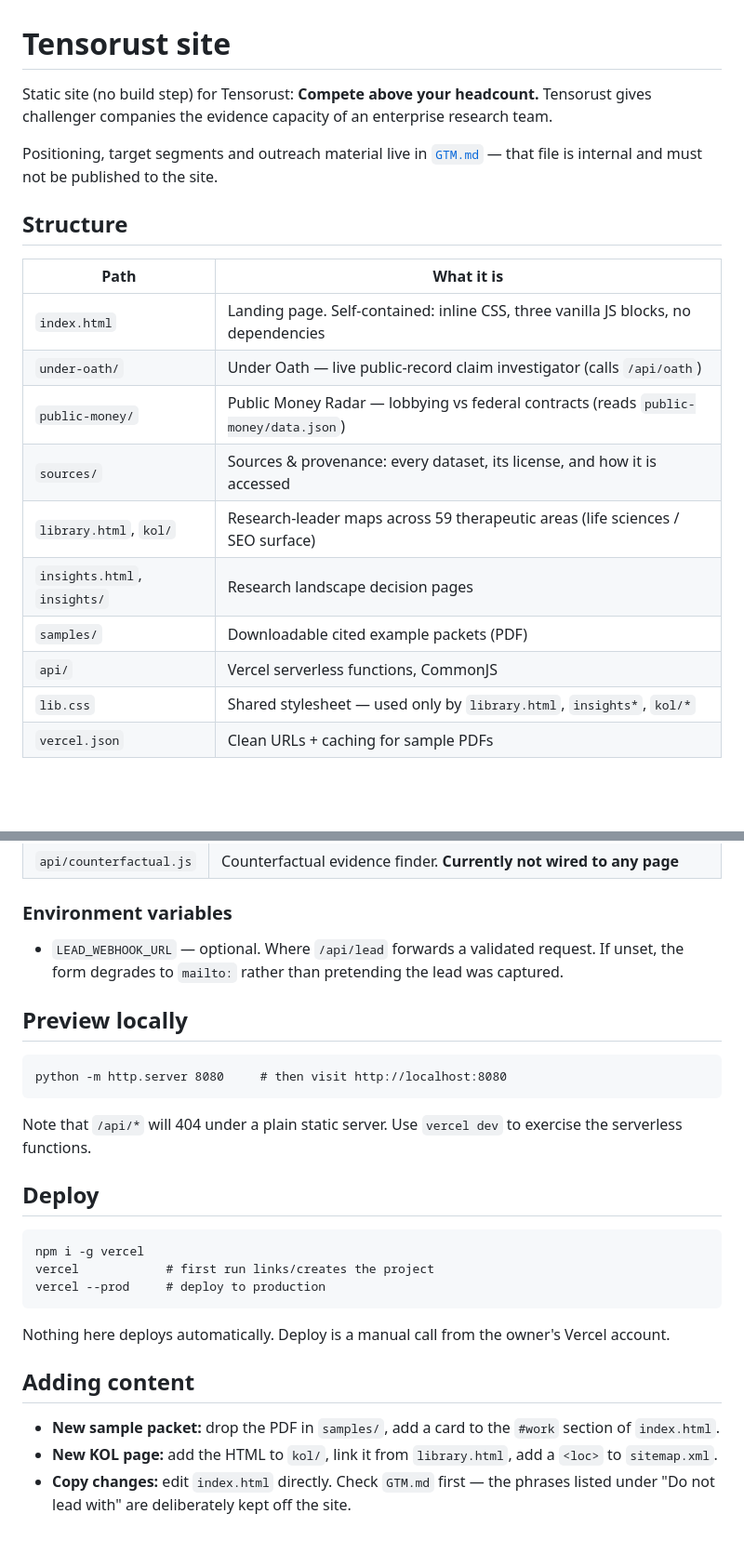
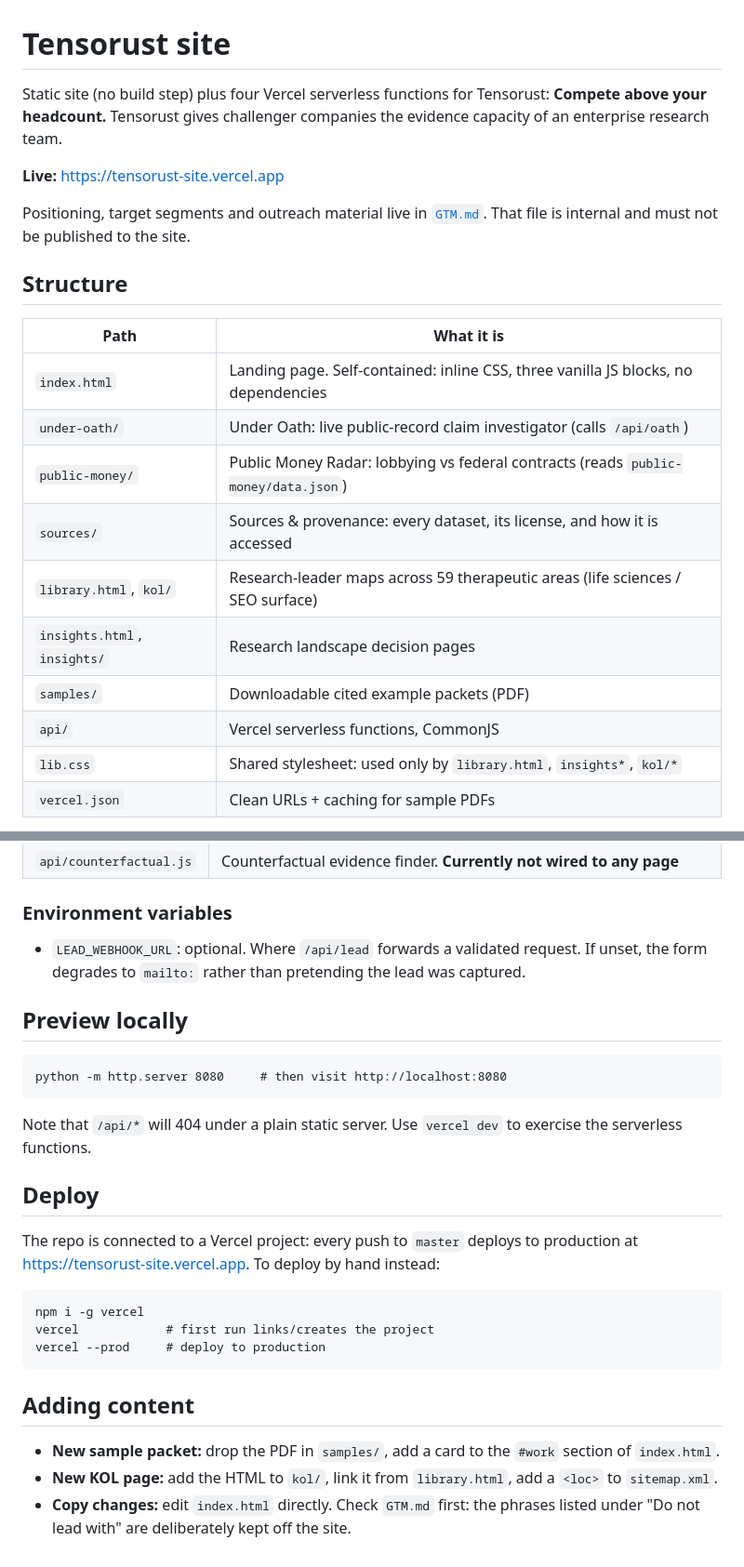
Before and after one commit to Mattbusel/tensorust-site, a Markdown page: README.md, 2 parts joined by grey strips. Shown at 93% size. Rendered like a GitHub page; blank space fills up the shorter version.

Commit message:
README: add live URL, correct deploy section, remove em dashes [skip ci]

````diff
--- a/README.md
+++ b/README.md
@@ -1,9 +1,12 @@
 # Tensorust site
 
-Static site (no build step) for Tensorust: **Compete above your headcount.** Tensorust
-gives challenger companies the evidence capacity of an enterprise research team.
+Static site (no build step) plus four Vercel serverless functions for Tensorust:
+**Compete above your headcount.** Tensorust gives challenger companies the evidence
+capacity of an enterprise research team.
 
-Positioning, target segments and outreach material live in [`GTM.md`](GTM.md) — that file
+**Live:** https://tensorust-site.vercel.app
+
+Positioning, target segments and outreach material live in [`GTM.md`](GTM.md). That file
 is internal and must not be published to the site.
 
 ## Structure
@@ -11,14 +14,14 @@ is internal and must not be published to the site.
 | Path | What it is |
 |---|---|
 | `index.html` | Landing page. Self-contained: inline CSS, three vanilla JS blocks, no dependencies |
-| `under-oath/` | Under Oath — live public-record claim investigator (calls `/api/oath`) |
-| `public-money/` | Public Money Radar — lobbying vs federal contracts (reads `public-money/data.json`) |
+| `under-oath/` | Under Oath: live public-record claim investigator (calls `/api/oath`) |
+| `public-money/` | Public Money Radar: lobbying vs federal contracts (reads `public-money/data.json`) |
 | `sources/` | Sources & provenance: every dataset, its license, and how it is accessed |
 | `library.html`, `kol/` | Research-leader maps across 59 therapeutic areas (life sciences / SEO surface) |
 | `insights.html`, `insights/` | Research landscape decision pages |
 | `samples/` | Downloadable cited example packets (PDF) |
 | `api/` | Vercel serverless functions, CommonJS |
-| `lib.css` | Shared stylesheet — used only by `library.html`, `insights*`, `kol/*` |
+| `lib.css` | Shared stylesheet: used only by `library.html`, `insights*`, `kol/*` |
 | `vercel.json` | Clean URLs + caching for sample PDFs |
 
 `index.html`, `under-oath/`, `public-money/` and `sources/` each carry their own inline
@@ -45,7 +48,7 @@ Other pages deep-link to `/#build`, `/#pricing`, `/#contact`, `/#sample` and
 
 ### Environment variables
 
-- `LEAD_WEBHOOK_URL` — optional. Where `/api/lead` forwards a validated request. If unset,
+- `LEAD_WEBHOOK_URL`: optional. Where `/api/lead` forwards a validated request. If unset,
   the form degrades to `mailto:` rather than pretending the lead was captured.
 
 ## Preview locally
@@ -59,13 +62,14 @@ serverless functions.
 
 ## Deploy
 
+The repo is connected to a Vercel project: every push to `master` deploys to production
+at https://tensorust-site.vercel.app. To deploy by hand instead:
+
 ```
 npm i -g vercel
 vercel            # first run links/creates the project
 vercel --prod     # deploy to production
 ```
-
-Nothing here deploys automatically. Deploy is a manual call from the owner's Vercel account.
 
 ## Adding content
 
@@ -73,5 +77,5 @@ Nothing here deploys automatically. Deploy is a manual call from the owner's Ver
   `index.html`.
 - **New KOL page:** add the HTML to `kol/`, link it from `library.html`, add a `<loc>` to
   `sitemap.xml`.
-- **Copy changes:** edit `index.html` directly. Check `GTM.md` first — the phrases listed
+- **Copy changes:** edit `index.html` directly. Check `GTM.md` first: the phrases listed
   under "Do not lead with" are deliberately kept off the site.
````
